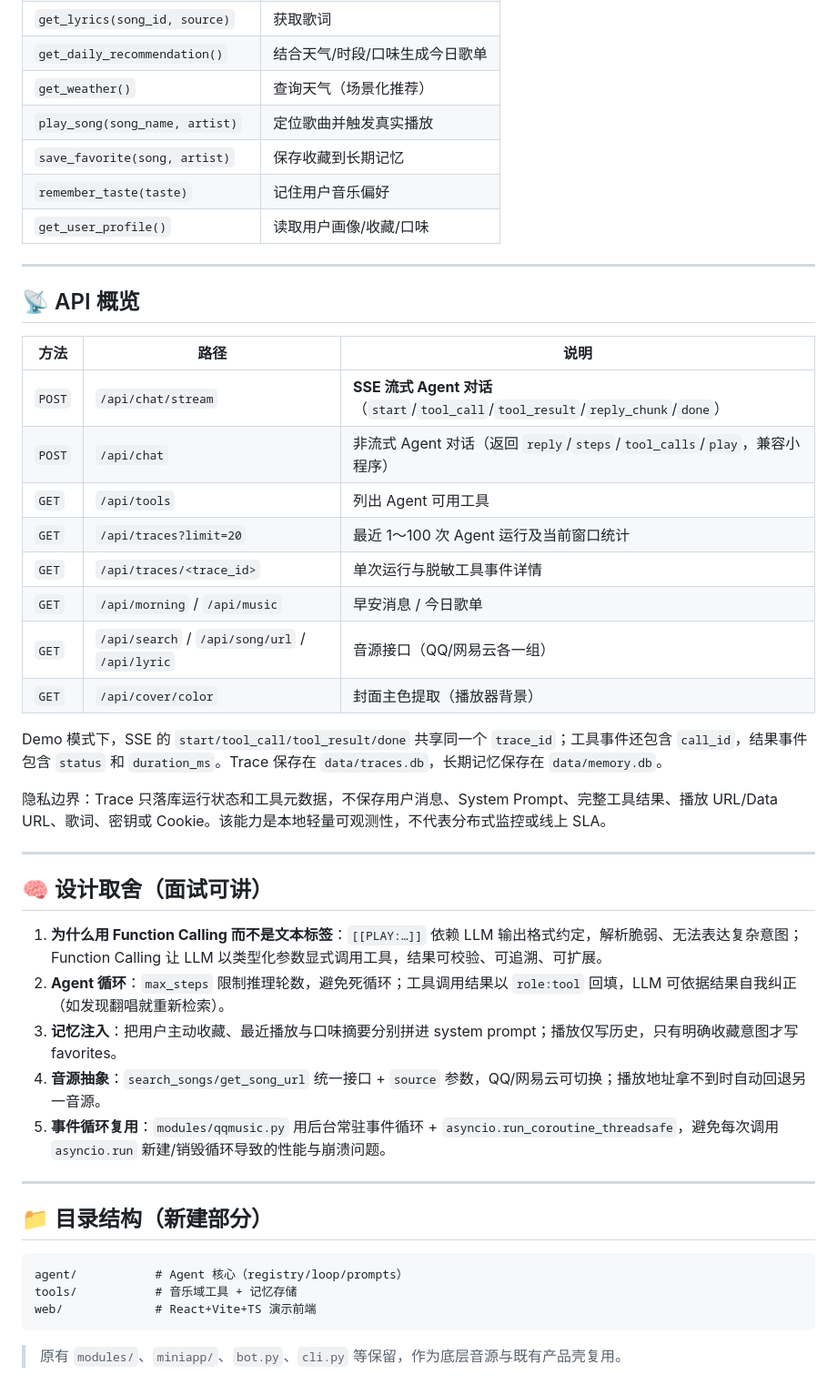
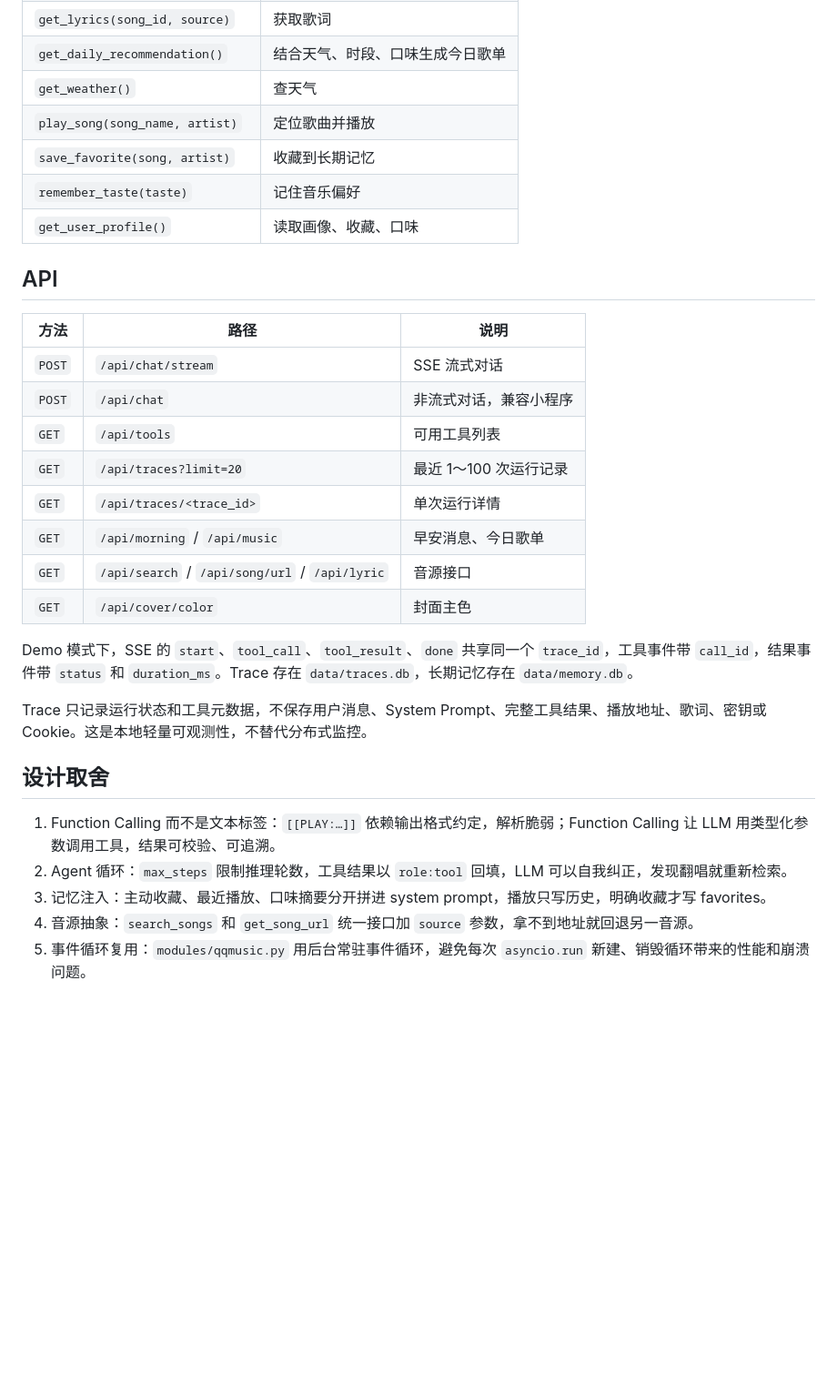
Before and after one commit to XiaoXiang-dafa/music-agent, a Markdown page: README.md, the part around one of its changes. Shown at 91% size. GitHub-like rendering; blank space fills up the shorter version.

````diff
--- a/README.md
+++ b/README.md
@@ -157,47 +138,32 @@ npm run dev            # http://127.0.0.1:5173 （/api 已代理到 5050）
 | `get_lyrics(song_id, source)` | 获取歌词 |
-| `get_daily_recommendation()` | 结合天气/时段/口味生成今日歌单 |
-| `get_weather()` | 查询天气（场景化推荐） |
-| `play_song(song_name, artist)` | 定位歌曲并触发真实播放 |
-| `save_favorite(song, artist)` | 保存收藏到长期记忆 |
-| `remember_taste(taste)` | 记住用户音乐偏好 |
-| `get_user_profile()` | 读取用户画像/收藏/口味 |
+| `get_daily_recommendation()` | 结合天气、时段、口味生成今日歌单 |
+| `get_weather()` | 查天气 |
+| `play_song(song_name, artist)` | 定位歌曲并播放 |
+| `save_favorite(song, artist)` | 收藏到长期记忆 |
+| `remember_taste(taste)` | 记住音乐偏好 |
+| `get_user_profile()` | 读取画像、收藏、口味 |
 
----
-
-## 📡 API 概览
+## API
 
 | 方法 | 路径 | 说明 |
 |------|------|------|
-| `POST` | `/api/chat/stream` | **SSE 流式 Agent 对话**（`start`/`tool_call`/`tool_result`/`reply_chunk`/`done`） |
-| `POST` | `/api/chat` | 非流式 Agent 对话（返回 `reply`/`steps`/`tool_calls`/`play`，兼容小程序） |
-| `GET` | `/api/tools` | 列出 Agent 可用工具 |
-| `GET` | `/api/traces?limit=20` | 最近 1～100 次 Agent 运行及当前窗口统计 |
-| `GET` | `/api/traces/<trace_id>` | 单次运行与脱敏工具事件详情 |
-| `GET` | `/api/morning` / `/api/music` | 早安消息 / 今日歌单 |
-| `GET` | `/api/search` / `/api/song/url` / `/api/lyric` | 音源接口（QQ/网易云各一组） |
-| `GET` | `/api/cover/color` | 封面主色提取（播放器背景） |
+| `POST` | `/api/chat/stream` | SSE 流式对话 |
+| `POST` | `/api/chat` | 非流式对话，兼容小程序 |
+| `GET` | `/api/tools` | 可用工具列表 |
+| `GET` | `/api/traces?limit=20` | 最近 1～100 次运行记录 |
+| `GET` | `/api/traces/<trace_id>` | 单次运行详情 |
+| `GET` | `/api/morning` / `/api/music` | 早安消息、今日歌单 |
+| `GET` | `/api/search` / `/api/song/url` / `/api/lyric` | 音源接口 |
+| `GET` | `/api/cover/color` | 封面主色 |
 
-Demo 模式下，SSE 的 `start/tool_call/tool_result/done` 共享同一个 `trace_id`；工具事件还包含 `call_id`，结果事件包含 `status` 和 `duration_ms`。Trace 保存在 `data/traces.db`，长期记忆保存在 `data/memory.db`。
+Demo 模式下，SSE 的 `start`、`tool_call`、`tool_result`、`done` 共享同一个 `trace_id`，工具事件带 `call_id`，结果事件带 `status` 和 `duration_ms`。Trace 存在 `data/traces.db`，长期记忆存在 `data/memory.db`。
 
-隐私边界：Trace 只落库运行状态和工具元数据，不保存用户消息、System Prompt、完整工具结果、播放 URL/Data URL、歌词、密钥或 Cookie。该能力是本地轻量可观测性，不代表分布式监控或线上 SLA。
+Trace 只记录运行状态和工具元数据，不保存用户消息、System Prompt、完整工具结果、播放地址、歌词、密钥或 Cookie。这是本地轻量可观测性，不替代分布式监控。
 
----
+## 设计取舍
 
-## 🧠 设计取舍（面试可讲）
-
-1. **为什么用 Function Calling 而不是文本标签**：`[[PLAY:…]]` 依赖 LLM 输出格式约定，解析脆弱、无法表达复杂意图；Function Calling 让 LLM 以类型化参数显式调用工具，结果可校验、可追溯、可扩展。
-2. **Agent 循环**：`max_steps` 限制推理轮数，避免死循环；工具调用结果以 `role:tool` 回填，LLM 可依据结果自我纠正（如发现翻唱就重新检索）。
-3. **记忆注入**：把用户主动收藏、最近播放与口味摘要分别拼进 system prompt；播放仅写历史，只有明确收藏意图才写 favorites。
-4. **音源抽象**：`search_songs/get_song_url` 统一接口 + `source` 参数，QQ/网易云可切换；播放地址拿不到时自动回退另一音源。
-5. **事件循环复用**：`modules/qqmusic.py` 用后台常驻事件循环 + `asyncio.run_coroutine_threadsafe`，避免每次调用 `asyncio.run` 新建/销毁循环导致的性能与崩溃问题。
-
----
-
-## 📁 目录结构（新建部分）
-```
-agent/           # Agent 核心（registry/loop/prompts）
-tools/           # 音乐域工具 + 记忆存储
-web/             # React+Vite+TS 演示前端
-```
-
-> 原有 `modules/`、`miniapp/`、`bot.py`、`cli.py` 等保留，作为底层音源与既有产品壳复用。
+1. Function Calling 而不是文本标签：`[[PLAY:…]]` 依赖输出格式约定，解析脆弱；Function Calling 让 LLM 用类型化参数调用工具，结果可校验、可追溯。
+2. Agent 循环：`max_steps` 限制推理轮数，工具结果以 `role:tool` 回填，LLM 可以自我纠正，发现翻唱就重新检索。
+3. 记忆注入：主动收藏、最近播放、口味摘要分开拼进 system prompt，播放只写历史，明确收藏才写 favorites。
+4. 音源抽象：`search_songs` 和 `get_song_url` 统一接口加 `source` 参数，拿不到地址就回退另一音源。
+5. 事件循环复用：`modules/qqmusic.py` 用后台常驻事件循环，避免每次 `asyncio.run` 新建、销毁循环带来的性能和崩溃问题。
````
Also changed, not shown: other parts of README.md (+59 -78 lines).
